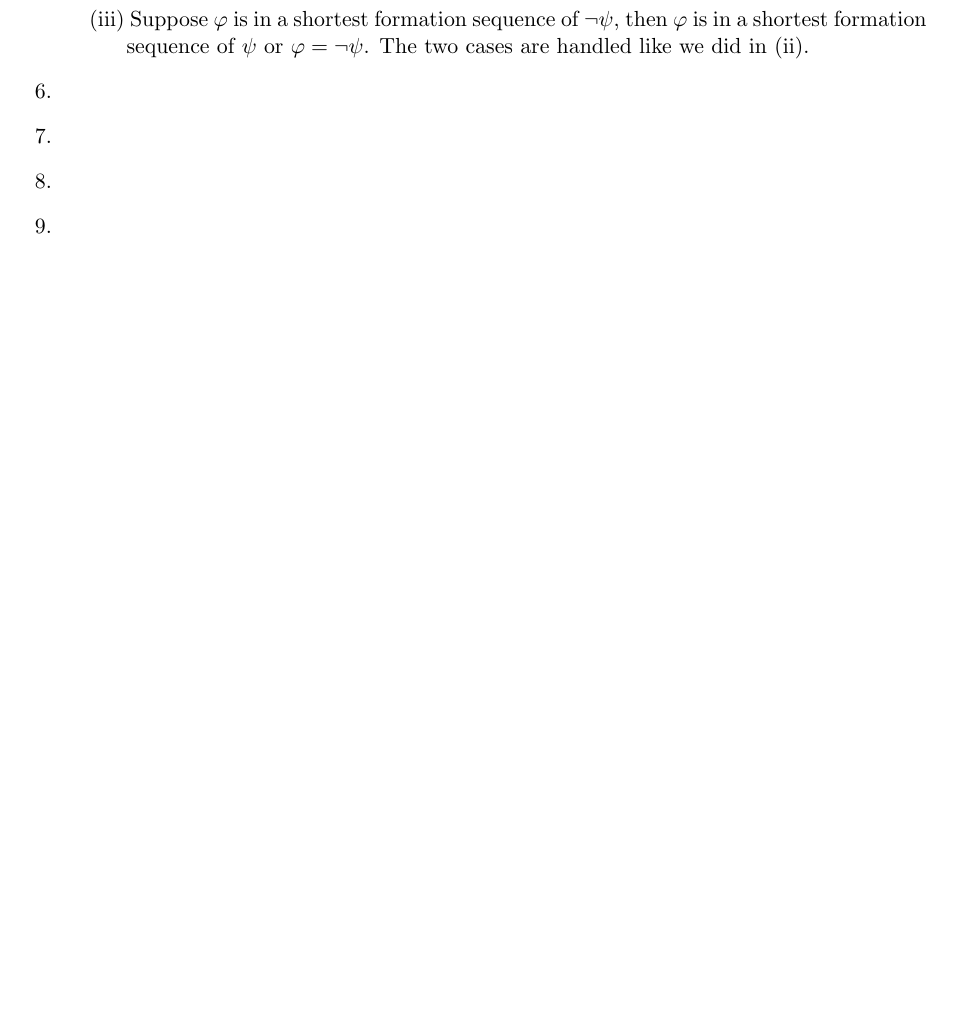
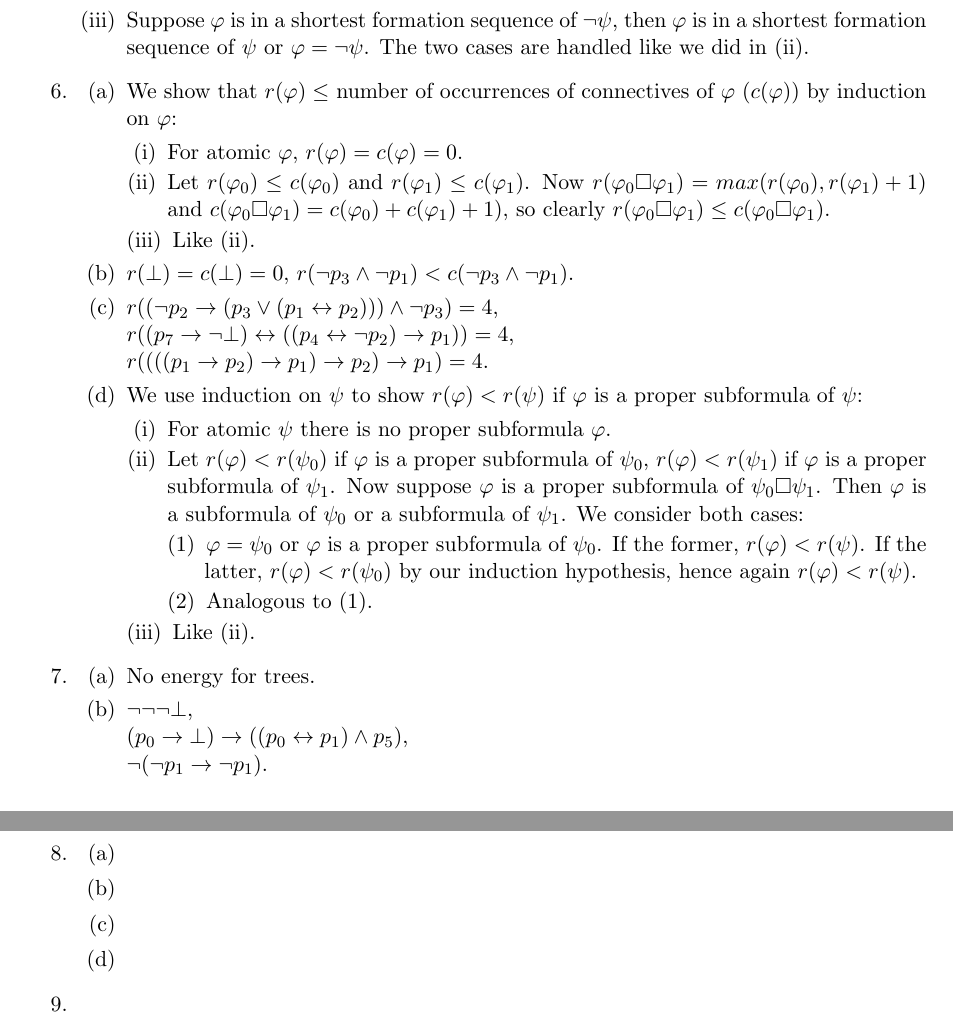
Before and after one commit to martijnvermaat/documents, a LaTeX problem sheet (vu/logic-structure/exercises.tex): part of page 2 of 2 before the commit and two parts of pages 2 and 3 of 3 after it, the two joined at a grey line, cut so that both start at the same text, the shorter picture padded with empty space. Compiled offline with pdfLaTeX.

Commit message:
Added more solutions. Changed use of list environments.

```diff
--- a/vu/logic-structure/exercises.tex
+++ b/vu/logic-structure/exercises.tex
@@ -131,15 +144,67 @@ means $\varphi = \psi$ and thus $\varphi \in \{\psi_{0}, \ldots, \psi_{n}\}$.
-\item{(iii)} Suppose $\varphi$ is in a shortest formation sequence of $\neg \psi$, then $\varphi$ is in
+    \item Same as case (1).
+    \item A formula is always a subformula of itself.
+  \end{list}
+\item Suppose $\varphi$ is in a shortest formation sequence of $\neg \psi$, then $\varphi$ is in
   a shortest formation sequence of $\psi$ or $\varphi = \neg \psi$. The two cases are handled like we did
   in (ii).
-\end{description}
+\end{list}
 
-\item{6.}
+\item % 6
+\begin{enumerate}
+\item % 6a
+We show that $r(\varphi) \leq$ number of occurrences of connectives of $\varphi$ ($c(\varphi)$) by
+induction on $\varphi$:
+  \begin{list}{\labelfirst}{\spacingfirst}
+    \item For atomic $\varphi$, $r(\varphi) = c(\varphi) = 0$.
+    \item Let $r(\varphi_{0}) \leq c(\varphi_{0})$ and $r(\varphi_{1}) \leq c(\varphi_{1})$. Now
+      $r(\varphi_{0} \square \varphi_{1}) = max(r(\varphi_{0}), r(\varphi_{1}) + 1)$ and
+      $c(\varphi_{0} \square \varphi_{1}) = c(\varphi_{0}) + c(\varphi_{1}) + 1)$, so clearly
+      $r(\varphi_{0} \square \varphi_{1}) \leq c(\varphi_{0} \square \varphi_{1})$.
+    \item Like (ii).
+  \end{list}
+\item % 6b
+  $r(\bot) = c(\bot) = 0$, $r(\neg p_{3} \wedge \neg p_{1}) < c(\neg p_{3} \wedge \neg p_{1})$.
+\item % 6c
+  $r((\neg p_{2} \rightarrow (p_{3} \vee (p_{1} \leftrightarrow p_{2}))) \wedge \neg p_{3}) = 4$,\\
+  $r((p_{7} \rightarrow \neg \bot) \leftrightarrow ((p_{4} \leftrightarrow \neg p_{2}) \rightarrow p_{1})) = 4$,\\
+  $r((((p_{1} \rightarrow p_{2}) \rightarrow p_{1}) \rightarrow p_{2}) \rightarrow p_{1}) = 4$.
+\item % 6d
+We use induction on $\psi$ to show $r(\varphi) < r(\psi)$ if $\varphi$ is a proper subformula of $\psi$:
+\begin{list}{\labelfirst}{\spacingfirst}
+\item For atomic $\psi$ there is no proper subformula $\varphi$.
+\item Let $r(\varphi) < r(\psi_{0})$ if $\varphi$ is a proper subformula of $\psi_{0}$,
+  $r(\varphi) < r(\psi_{1})$ if $\varphi$ is a proper subformula of $\psi_{1}$. Now suppose
+  $\varphi$ is a proper subformula of $\psi_{0} \square \psi_{1}$. Then $\varphi$ is a
+  subformula of $\psi_{0}$ or a subformula of $\psi_{1}$. We consider both cases:
+  \begin{list}{\labelsecond}{\spacingsecond}
+    \item $\varphi = \psi_{0}$ or $\varphi$ is a proper subformula of $\psi_{0}$. If the
+      former, $r(\varphi) < r(\psi)$. If the latter, $r(\varphi) < r(\psi_{0})$ by our
+      induction hypothesis, hence again $r(\varphi) < r(\psi)$.
+    \item Analogous to (1).
+  \end{list}
+\item Like (ii).
+\end{list}
+\end{enumerate}
 
-\item{7.}
+\item % 7
+\begin{enumerate}
+\item % 7a
+No energy for trees.
+\item % 7b
+$\neg \neg \neg \bot$,\\
+$(p_{0} \rightarrow \bot) \rightarrow ((p_{0} \leftrightarrow p_{1}) \wedge p_{5})$,\\
+$\neg (\neg p_{1} \rightarrow \neg p_{1})$.
+\end{enumerate}
 
-\item{8.}
+\item % 8
+\begin{enumerate}
+\item % 8a
+\item % 8b
+\item % 8c
+\item % 8d
+\end{enumerate}
 
-\item{9.}
+\item % 9
 
-\item{10.}
+\item % 10
 
```
Also changed, not shown: vu/logic-structure/exercises.tex (110 more changed lines).
